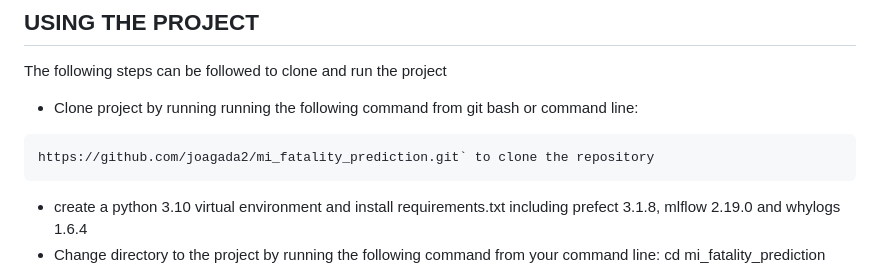
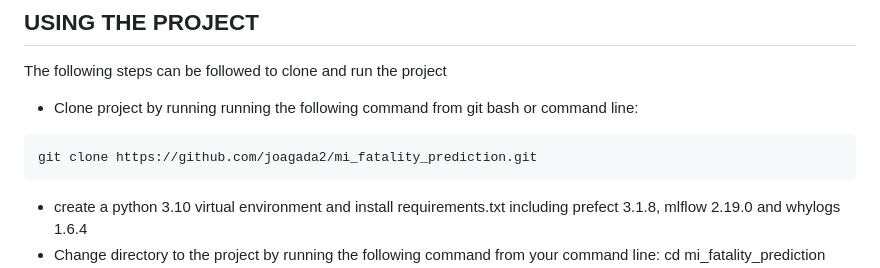
Before and after one commit to joagada2/mi_fatality_prediction, a Markdown page: README.md, the part around the change. GitHub-like rendering.

````diff
--- a/README.md
+++ b/README.md
@@ -29,7 +29,7 @@ Git was used for project version control
 The following steps can be followed to clone and run the project
  -   Clone project by running running the following command from git bash or command line:
 ```bash
-https://github.com/joagada2/mi_fatality_prediction.git` to clone the repository
+git clone https://github.com/joagada2/mi_fatality_prediction.git
 ```
  -   create a python 3.10 virtual environment and install requirements.txt including prefect 3.1.8, mlflow 2.19.0 and whylogs 1.6.4
  -   Change directory to the project by running the following command from your command line: cd mi_fatality_prediction (type cd mi and use shift + tab to autocomplete)
````
